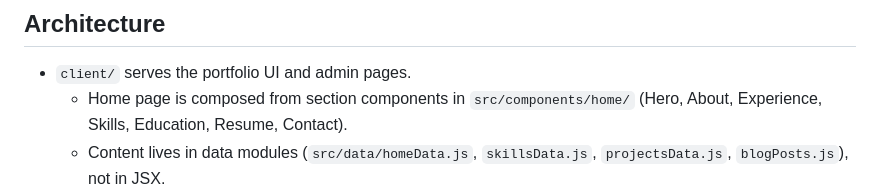
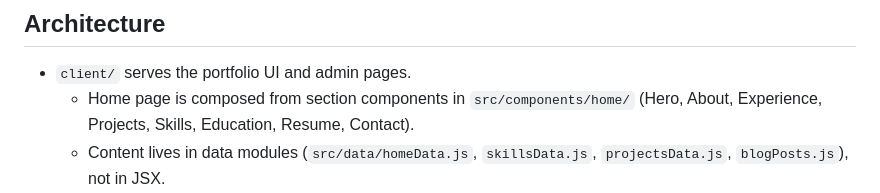
Before and after one commit to imsumit28/portfolio-website, a Markdown page: README.md, the part around the change. Drawn GitHub-style.

Commit message:
docs: add Projects to home sections list in README

```diff
--- a/README.md
+++ b/README.md
@@ -13,7 +13,7 @@ Full-stack portfolio application with a React/Vite frontend and Express API back
 ## Architecture
 
 - `client/` serves the portfolio UI and admin pages.
-  - Home page is composed from section components in `src/components/home/` (Hero, About, Experience, Skills, Education, Resume, Contact).
+  - Home page is composed from section components in `src/components/home/` (Hero, About, Experience, Projects, Skills, Education, Resume, Contact).
   - Content lives in data modules (`src/data/homeData.js`, `skillsData.js`, `projectsData.js`, `blogPosts.js`), not in JSX.
   - Scroll animations use shared Framer Motion presets (`src/utils/motion.js`) with `MotionConfig reducedMotion="user"` for accessibility.
   - All images and skill icons are bundled locally — no runtime CDN or Wikipedia hotlinks. Project covers ship as WebP.
```
